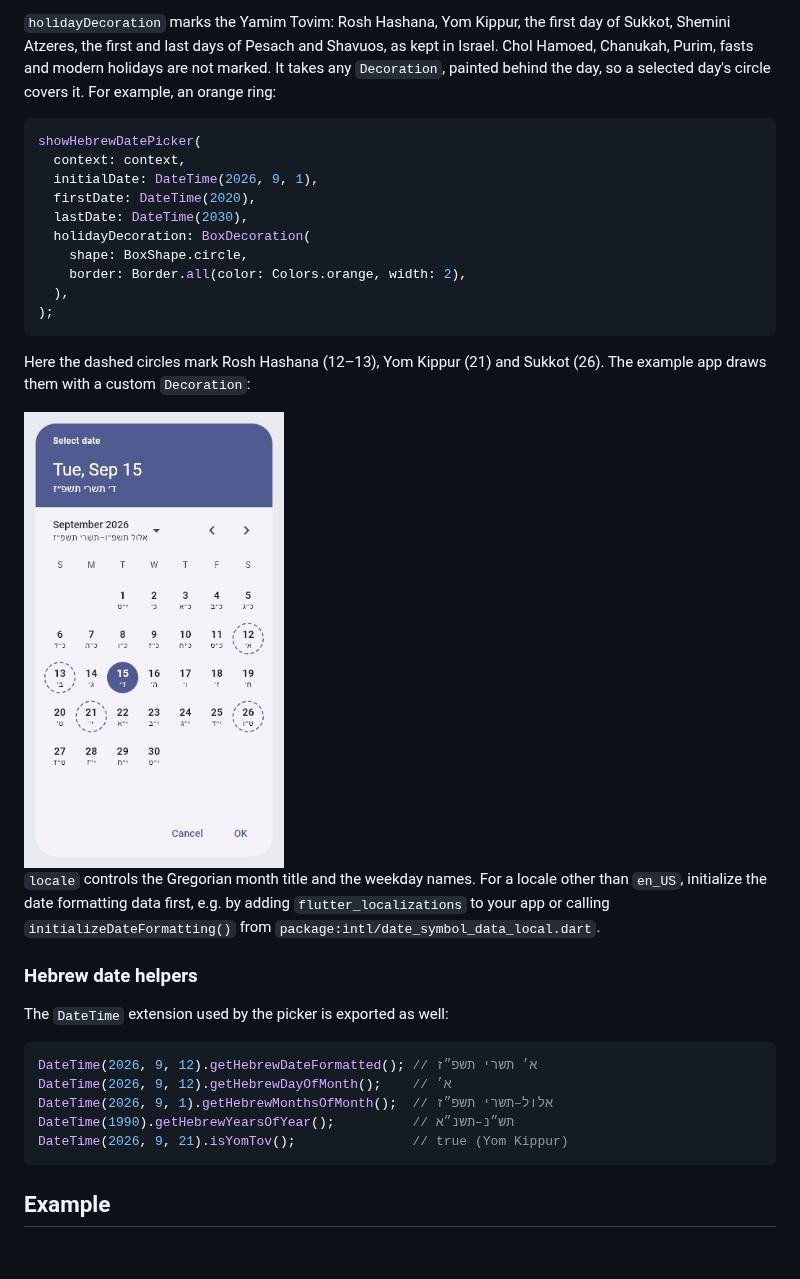
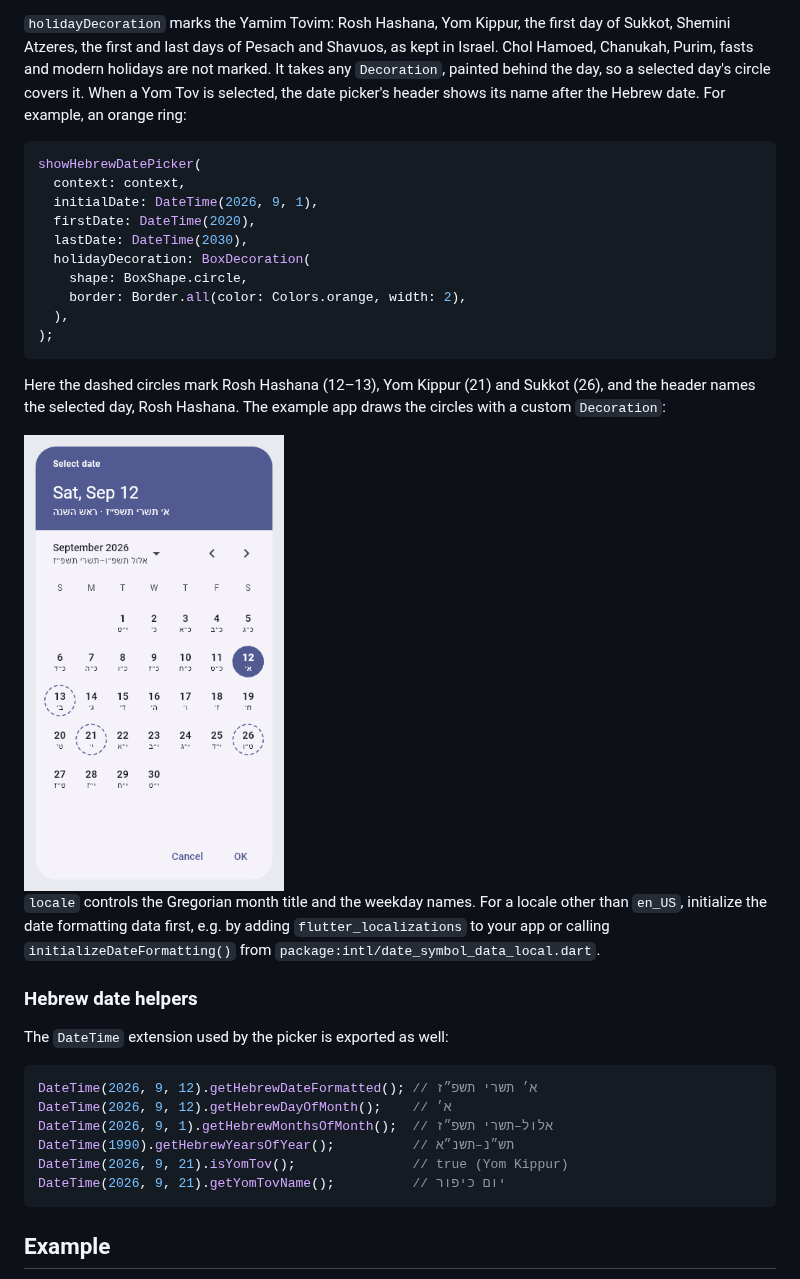
Before and after one commit to blimyp/hebrew_date_picker, a Markdown page: README.md, the part around the change. GitHub-like rendering; pictures changed too: screenshots/hebrew_holidays.png; blank space fills up the shorter version.

Commit message:
Show the name of a selected Yom Tov in the header

````diff
--- a/README.md
+++ b/README.md
@@ -213,7 +213,8 @@ disabled when today is outside `firstDate`–`lastDate` or isn't selectable.
 `holidayDecoration` marks the Yamim Tovim: Rosh Hashana, Yom Kippur, the first day of Sukkot,
 Shemini Atzeres, the first and last days of Pesach and Shavuos, as kept in Israel. Chol
 Hamoed, Chanukah, Purim, fasts and modern holidays are not marked. It takes any `Decoration`,
-painted behind the day, so a selected day's circle covers it. For example, an orange ring:
+painted behind the day, so a selected day's circle covers it. When a Yom Tov is selected, the
+date picker's header shows its name after the Hebrew date. For example, an orange ring:
 
 ```dart
 showHebrewDatePicker(
@@ -228,8 +229,9 @@ showHebrewDatePicker(
 );
 ```
 
-Here the dashed circles mark Rosh Hashana (12–13), Yom Kippur (21) and Sukkot (26). The
-example app draws them with a custom `Decoration`:
+Here the dashed circles mark Rosh Hashana (12–13), Yom Kippur (21) and Sukkot (26), and the
+header names the selected day, Rosh Hashana. The example app draws the circles with a custom
+`Decoration`:
 
 <img src="https://raw.githubusercontent.com/blimyp/hebrew_date_picker/main/screenshots/hebrew_holidays.png" alt="Hebrew date picker marking the Yamim Tovim with a dashed circle" width="260">
 
@@ -247,6 +249,7 @@ DateTime(2026, 9, 12).getHebrewDayOfMonth();    // א׳
 DateTime(2026, 9, 1).getHebrewMonthsOfMonth();  // אלול–תשרי תשפ״ז
 DateTime(1990).getHebrewYearsOfYear();          // תש״נ–תשנ״א
 DateTime(2026, 9, 21).isYomTov();               // true (Yom Kippur)
+DateTime(2026, 9, 21).getYomTovName();          // יום כיפור
 ```
 
 ## Example
````
Also changed, not shown: CHANGELOG.md (+3 -0 lines), 4 other files.
